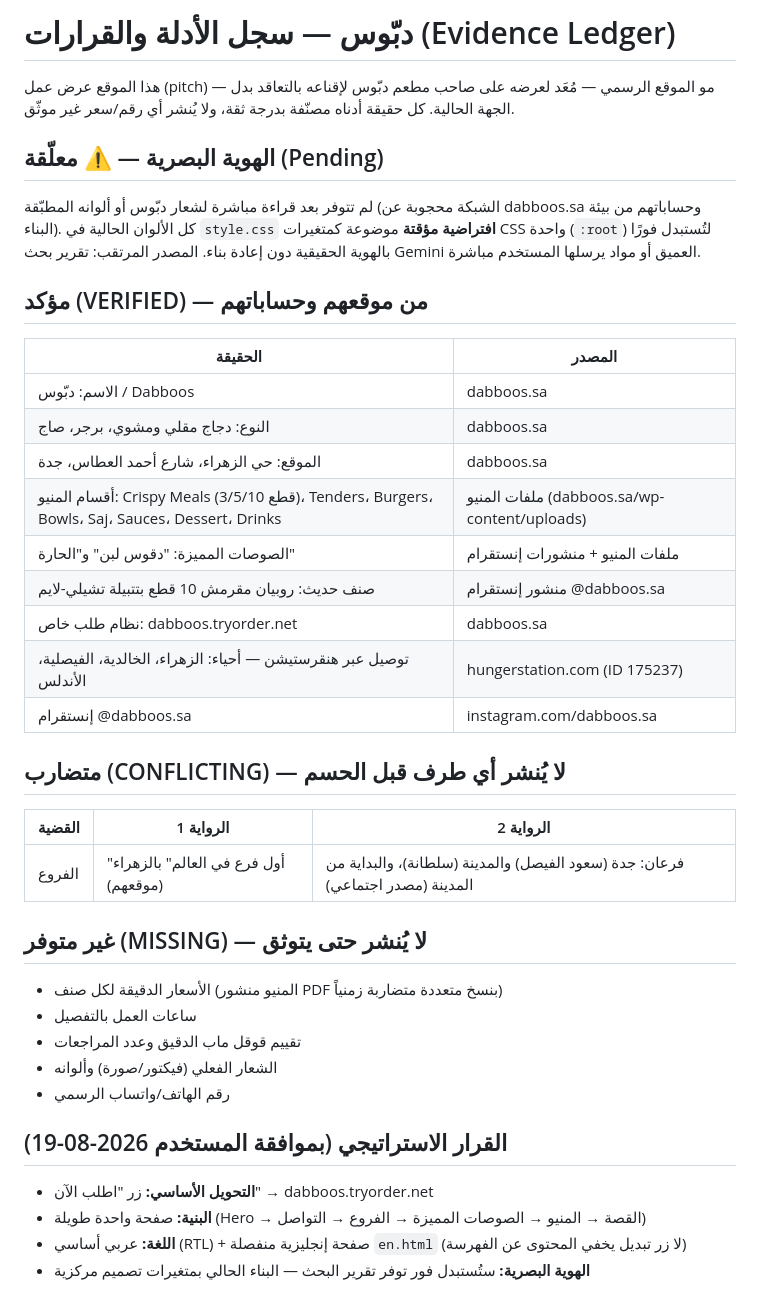
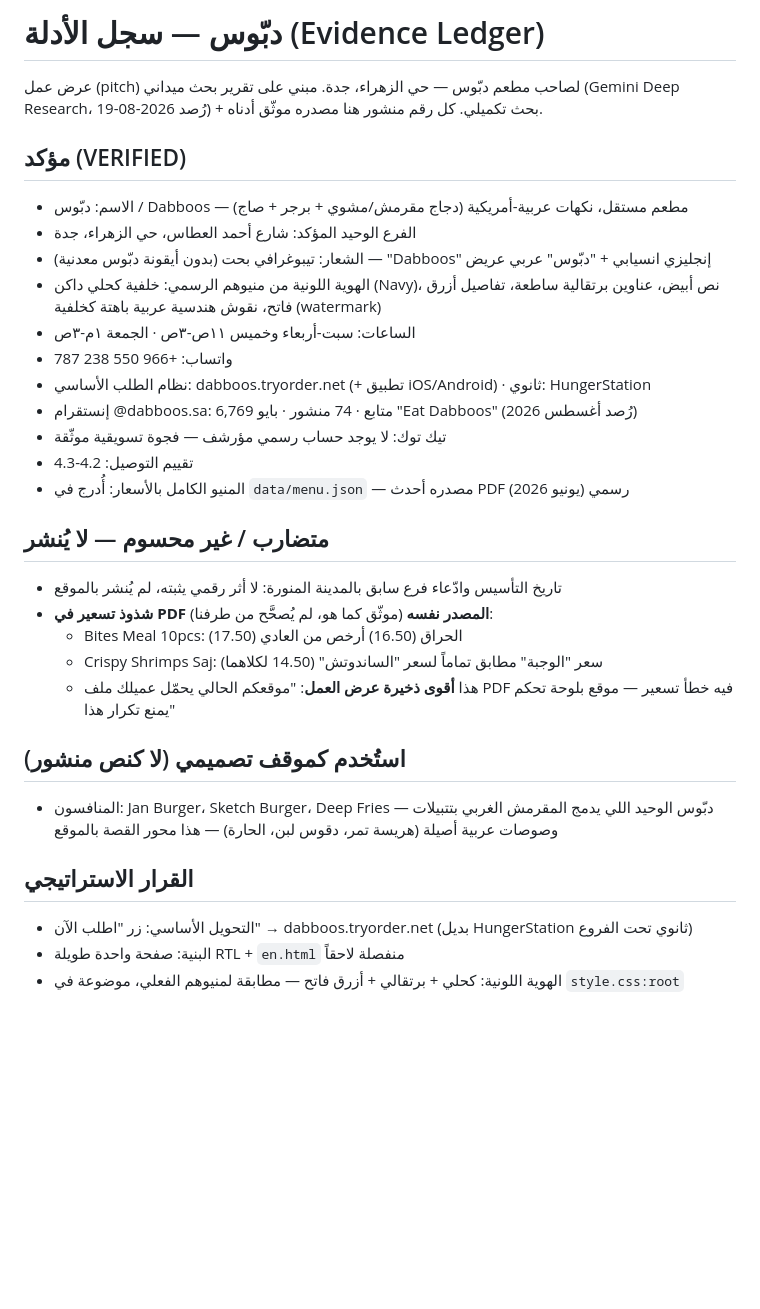
Before and after one commit to hasanoyounalsoud-stack/dabboos-sa, a Markdown page: BRIEF.md, the part around the change. GitHub-like rendering; blank space fills up the shorter version.

Commit message:
Update evidence ledger with Gemini deep-research findings

```diff
--- a/BRIEF.md
+++ b/BRIEF.md
@@ -1,41 +1,35 @@
-# دبّوس — سجل الأدلة والقرارات (Evidence Ledger)
+# دبّوس — سجل الأدلة (Evidence Ledger)
 
-هذا الموقع عرض عمل (pitch) — مو الموقع الرسمي — مُعَد لعرضه على صاحب مطعم دبّوس لإقناعه
-بالتعاقد بدل الجهة الحالية. كل حقيقة أدناه مصنّفة بدرجة ثقة، ولا يُنشر أي رقم/سعر غير موثّق.
+عرض عمل (pitch) لصاحب مطعم دبّوس — حي الزهراء، جدة. مبني على تقرير بحث ميداني (Gemini
+Deep Research، رُصد 2026-08-19) + بحث تكميلي. كل رقم منشور هنا مصدره موثّق أدناه.
 
-## الهوية البصرية — ⚠️ معلّقة (Pending)
-لم تتوفر بعد قراءة مباشرة لشعار دبّوس أو ألوانه المطبّقة (الشبكة محجوبة عن dabboos.sa
-وحساباتهم من بيئة البناء). كل الألوان الحالية في `style.css` **افتراضية مؤقتة** موضوعة
-كمتغيرات CSS واحدة (`:root`) لتُستبدل فورًا بالهوية الحقيقية دون إعادة بناء.
-المصدر المرتقب: تقرير بحث Gemini العميق أو مواد يرسلها المستخدم مباشرة.
+## مؤكد (VERIFIED)
+- الاسم: دبّوس / Dabboos — مطعم مستقل، نكهات عربية-أمريكية (دجاج مقرمش/مشوي + برجر + صاج)
+- الفرع الوحيد المؤكد: شارع أحمد العطاس، حي الزهراء، جدة
+- الشعار: تيبوغرافي بحت (بدون أيقونة دبّوس معدنية) — "Dabboos" إنجليزي انسيابي + "دبّوس" عربي عريض
+- الهوية اللونية من منيوهم الرسمي: خلفية كحلي داكن (Navy)، نص أبيض، عناوين برتقالية ساطعة،
+  تفاصيل أزرق فاتح، نقوش هندسية عربية باهتة كخلفية (watermark)
+- الساعات: سبت-أربعاء وخميس ١١ص-٣ص · الجمعة ١م-٣ص
+- واتساب: +966 550 238 787
+- نظام الطلب الأساسي: dabboos.tryorder.net (+ تطبيق iOS/Android) · ثانوي: HungerStation
+- إنستقرام @dabboos.sa: 6,769 متابع · 74 منشور · بايو "Eat Dabboos" (رُصد أغسطس 2026)
+- تيك توك: لا يوجد حساب رسمي مؤرشف — فجوة تسويقية موثّقة
+- تقييم التوصيل: 4.2-4.3
+- المنيو الكامل بالأسعار: أُدرج في `data/menu.json` — مصدره أحدث PDF رسمي (يونيو 2026)
 
-## مؤكد (VERIFIED) — من موقعهم وحساباتهم
-| الحقيقة | المصدر |
-|---|---|
-| الاسم: دبّوس / Dabboos | dabboos.sa |
-| النوع: دجاج مقلي ومشوي، برجر، صاج | dabboos.sa |
-| الموقع: حي الزهراء، شارع أحمد العطاس، جدة | dabboos.sa |
-| أقسام المنيو: Crispy Meals (3/5/10 قطع)، Tenders، Burgers، Bowls، Saj، Sauces، Dessert، Drinks | ملفات المنيو (dabboos.sa/wp-content/uploads) |
-| الصوصات المميزة: "دقوس لبن" و"الحارة" | ملفات المنيو + منشورات إنستقرام |
-| صنف حديث: روبيان مقرمش 10 قطع بتتبيلة تشيلي-لايم | منشور إنستقرام @dabboos.sa |
-| نظام طلب خاص: dabboos.tryorder.net | dabboos.sa |
-| توصيل عبر هنقرستيشن — أحياء: الزهراء، الخالدية، الفيصلية، الأندلس | hungerstation.com (ID 175237) |
-| إنستقرام @dabboos.sa | instagram.com/dabboos.sa |
+## متضارب / غير محسوم — لا يُنشر
+- تاريخ التأسيس وادّعاء فرع سابق بالمدينة المنورة: لا أثر رقمي يثبته، لم يُنشر بالموقع
+- **شذوذ تسعير في PDF المصدر نفسه** (موثّق كما هو، لم يُصحَّح من طرفنا):
+  - Bites Meal 10pcs: الحراق (16.50) أرخص من العادي (17.50)
+  - Crispy Shrimps Saj: سعر "الوجبة" مطابق تماماً لسعر "الساندوتش" (14.50 لكلاهما)
+  - هذا **أقوى ذخيرة عرض العمل**: "موقعكم الحالي يحمّل عميلك ملف PDF فيه خطأ تسعير — موقع
+    بلوحة تحكم يمنع تكرار هذا"
 
-## متضارب (CONFLICTING) — لا يُنشر أي طرف قبل الحسم
-| القضية | الرواية 1 | الرواية 2 |
-|---|---|---|
-| الفروع | "أول فرع في العالم" بالزهراء (موقعهم) | فرعان: جدة (سعود الفيصل) والمدينة (سلطانة)، والبداية من المدينة (مصدر اجتماعي) |
+## استُخدم كموقف تصميمي (لا كنص منشور)
+- المنافسون: Jan Burger، Sketch Burger، Deep Fries — دبّوس الوحيد اللي يدمج المقرمش الغربي
+  بتتبيلات وصوصات عربية أصيلة (هريسة تمر، دقوس لبن، الحارة) — هذا محور القصة بالموقع
 
-## غير متوفر (MISSING) — لا يُنشر حتى يتوثق
-- الأسعار الدقيقة لكل صنف (المنيو منشور PDF بنسخ متعددة متضاربة زمنياً)
-- ساعات العمل بالتفصيل
-- تقييم قوقل ماب الدقيق وعدد المراجعات
-- الشعار الفعلي (فيكتور/صورة) وألوانه
-- رقم الهاتف/واتساب الرسمي
-
-## القرار الاستراتيجي (بموافقة المستخدم 2026-08-19)
-- **التحويل الأساسي:** زر "اطلب الآن" → dabboos.tryorder.net
-- **البنية:** صفحة واحدة طويلة (Hero → القصة → المنيو → الصوصات المميزة → الفروع → التواصل)
-- **اللغة:** عربي أساسي (RTL) + صفحة إنجليزية منفصلة `en.html` (لا زر تبديل يخفي المحتوى عن الفهرسة)
-- **الهوية البصرية:** ستُستبدل فور توفر تقرير البحث — البناء الحالي بمتغيرات تصميم مركزية
+## القرار الاستراتيجي
+- التحويل الأساسي: زر "اطلب الآن" → dabboos.tryorder.net (بديل HungerStation ثانوي تحت الفروع)
+- البنية: صفحة واحدة طويلة RTL + `en.html` منفصلة لاحقاً
+- الهوية اللونية: كحلي + برتقالي + أزرق فاتح — مطابقة لمنيوهم الفعلي، موضوعة في `style.css:root`
```
